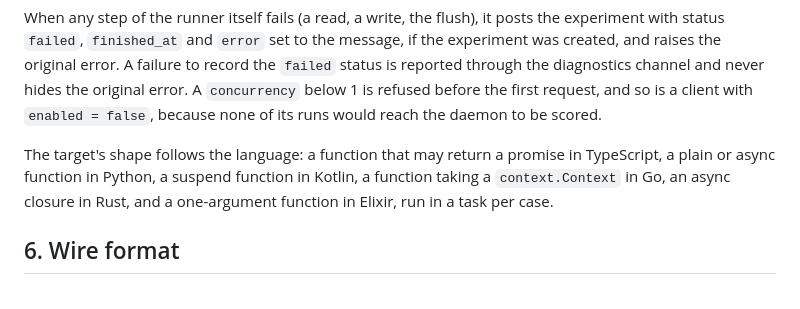
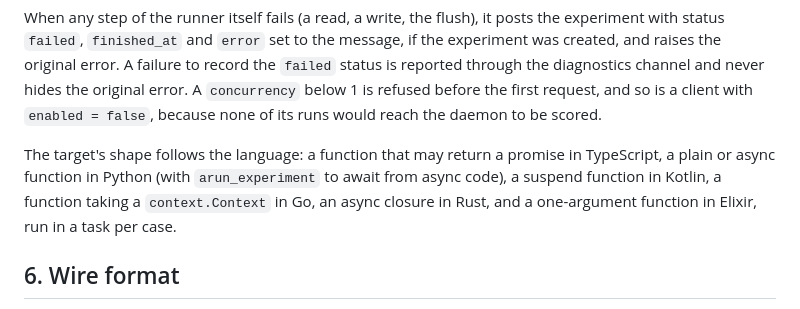
Before and after one commit to loruorg/mcpd, a Markdown page: sdks/SDK-CONTRACT.md, the part around the change. Rendered like a GitHub page.

Commit message:
docs: python async runner

```diff
--- a/sdks/SDK-CONTRACT.md
+++ b/sdks/SDK-CONTRACT.md
@@ -725,9 +725,10 @@ client with `enabled = false`, because none of its runs would reach the daemon
 to be scored.
 
 The target's shape follows the language: a function that may return a promise
-in TypeScript, a plain or async function in Python, a suspend function in
-Kotlin, a function taking a `context.Context` in Go, an async closure in Rust,
-and a one-argument function in Elixir, run in a task per case.
+in TypeScript, a plain or async function in Python (with `arun_experiment` to
+await from async code), a suspend function in Kotlin, a function taking a
+`context.Context` in Go, an async closure in Rust, and a one-argument function
+in Elixir, run in a task per case.
 
 ## 6. Wire format
 
```
